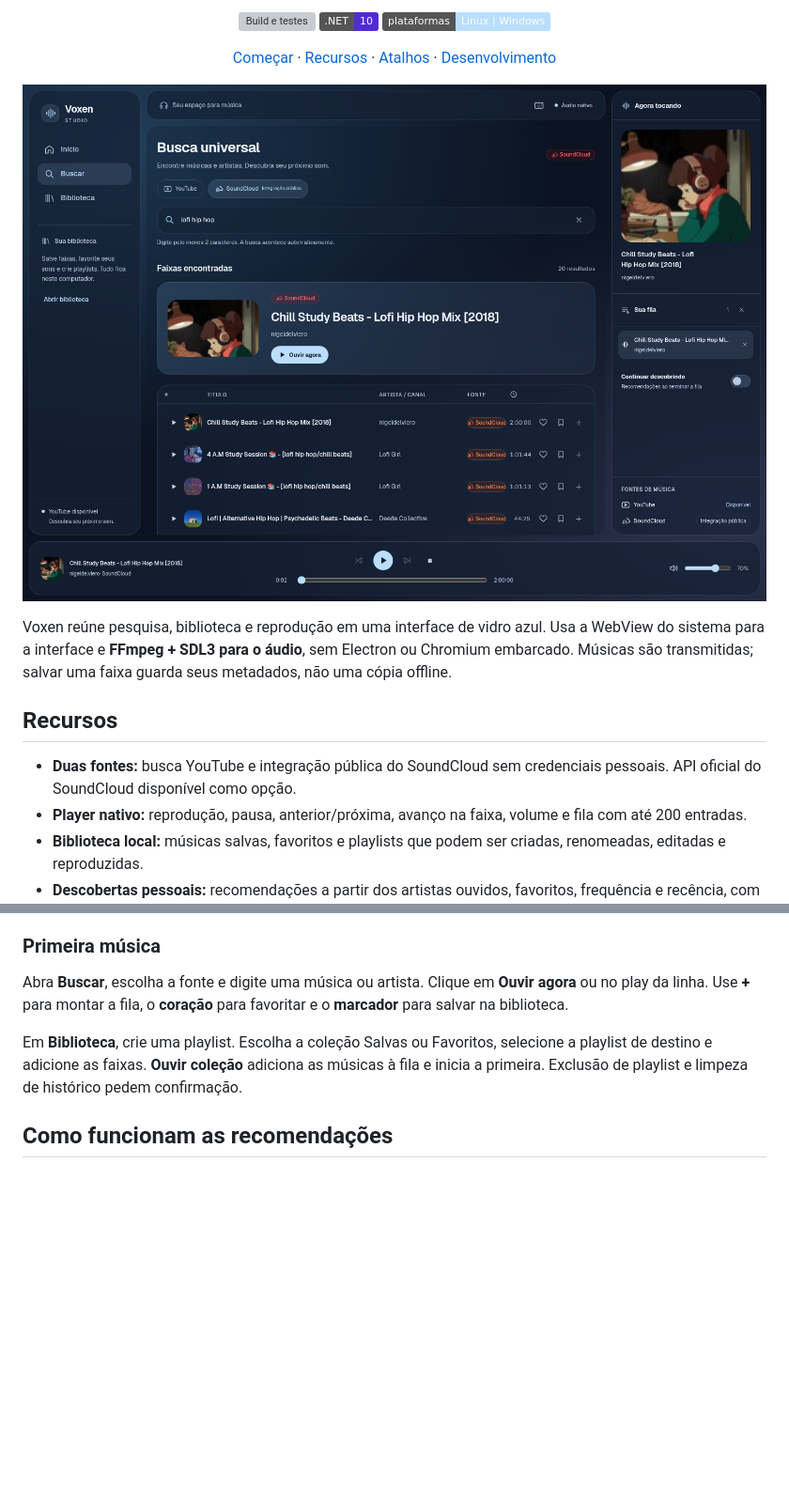
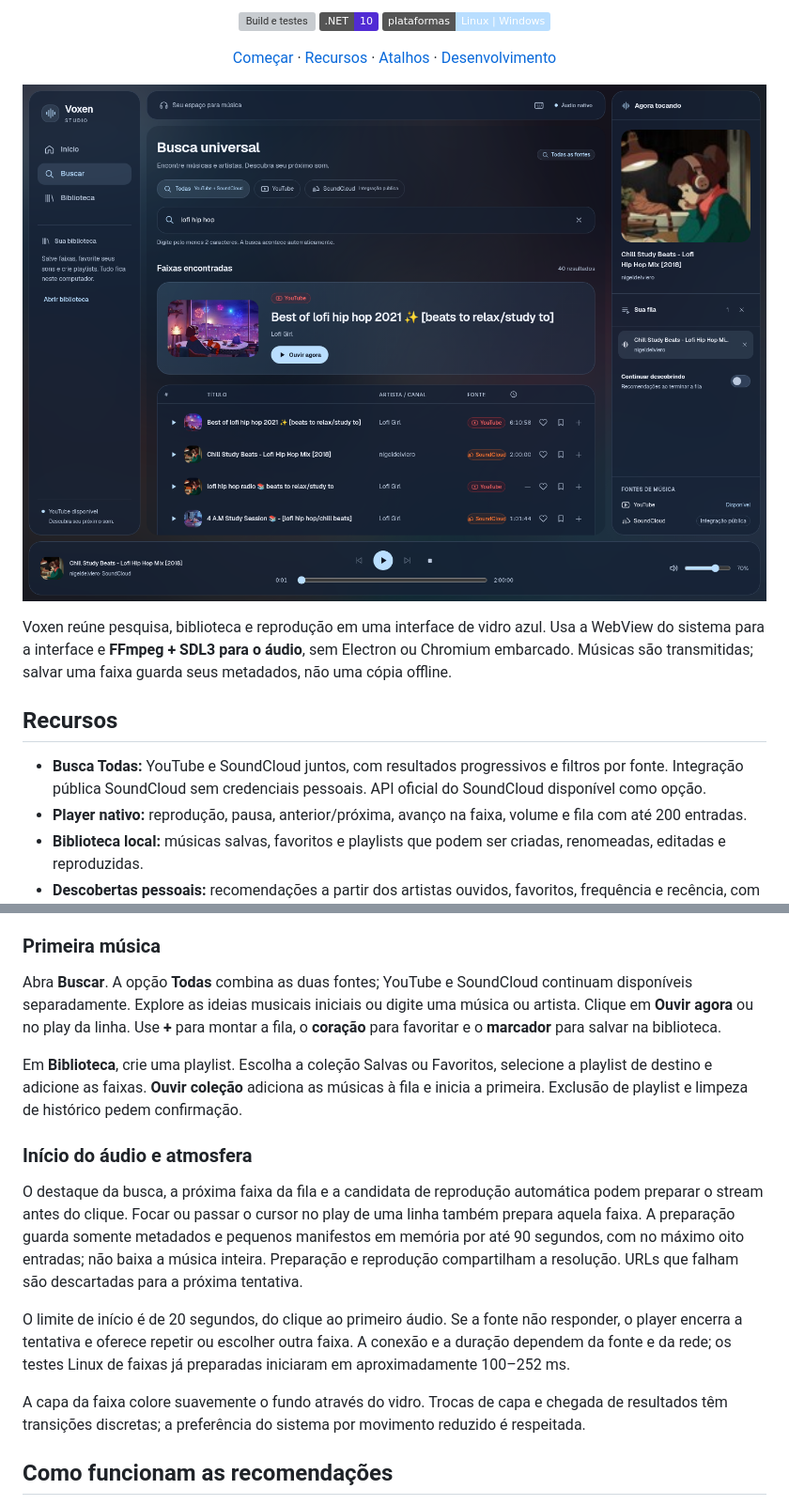
Before and after one commit to EliasArruda/Voxen, a Markdown page: README.md, 2 parts joined by grey strips. Shown: that part at 94% size. GitHub-like rendering; pictures changed too: docs/images/voxen-studio.png; badges without logos; blank space fills up the shorter version; grey boxes are pictures that could not be loaded.

Commit message:
perf: início rápido com preparação e prazo até primeiro áudio (#7)
* perf: prepare streams before play and bound audio startup

* test: verify startup deadlines with controlled time

```diff
--- a/README.md
+++ b/README.md
@@ -17,7 +17,7 @@ Voxen reúne pesquisa, biblioteca e reprodução em uma interface de vidro azul.
 
 ## Recursos
 
-- **Duas fontes:** busca YouTube e integração pública do SoundCloud sem credenciais pessoais. API oficial do SoundCloud disponível como opção.
+- **Busca Todas:** YouTube e SoundCloud juntos, com resultados progressivos e filtros por fonte. Integração pública SoundCloud sem credenciais pessoais. API oficial do SoundCloud disponível como opção.
 - **Player nativo:** reprodução, pausa, anterior/próxima, avanço na faixa, volume e fila com até 200 entradas.
 - **Biblioteca local:** músicas salvas, favoritos e playlists que podem ser criadas, renomeadas, editadas e reproduzidas.
 - **Descobertas pessoais:** recomendações a partir dos artistas ouvidos, favoritos, frequência e recência, com motivos visíveis.
@@ -44,9 +44,17 @@ Os pacotes incluem .NET, SDL3 e FFmpeg. Precisam de sessão gráfica, saída de
 
 ### Primeira música
 
-Abra **Buscar**, escolha a fonte e digite uma música ou artista. Clique em **Ouvir agora** ou no play da linha. Use **+** para montar a fila, o **coração** para favoritar e o **marcador** para salvar na biblioteca.
+Abra **Buscar**. A opção **Todas** combina as duas fontes; YouTube e SoundCloud continuam disponíveis separadamente. Explore as ideias musicais iniciais ou digite uma música ou artista. Clique em **Ouvir agora** ou no play da linha. Use **+** para montar a fila, o **coração** para favoritar e o **marcador** para salvar na biblioteca.
 
 Em **Biblioteca**, crie uma playlist. Escolha a coleção Salvas ou Favoritos, selecione a playlist de destino e adicione as faixas. **Ouvir coleção** adiciona as músicas à fila e inicia a primeira. Exclusão de playlist e limpeza de histórico pedem confirmação.
+
+### Início do áudio e atmosfera
+
+O destaque da busca, a próxima faixa da fila e a candidata de reprodução automática podem preparar o stream antes do clique. Focar ou passar o cursor no play de uma linha também prepara aquela faixa. A preparação guarda somente metadados e pequenos manifestos em memória por até 90 segundos, com no máximo oito entradas; não baixa a música inteira. Preparação e reprodução compartilham a resolução. URLs que falham são descartadas para a próxima tentativa.
+
+O limite de início é de 20 segundos, do clique ao primeiro áudio. Se a fonte não responder, o player encerra a tentativa e oferece repetir ou escolher outra faixa. A conexão e a duração dependem da fonte e da rede; os testes Linux de faixas já preparadas iniciaram em aproximadamente 100–252 ms.
+
+A capa da faixa colore suavemente o fundo através do vidro. Trocas de capa e chegada de resultados têm transições discretas; a preferência do sistema por movimento reduzido é respeitada.
 
 ## Como funcionam as recomendações
 
```
Also changed, not shown: other parts of README.md (+1 -0 lines), PROGRESS.md (+7 -0 lines), 11 other files.
